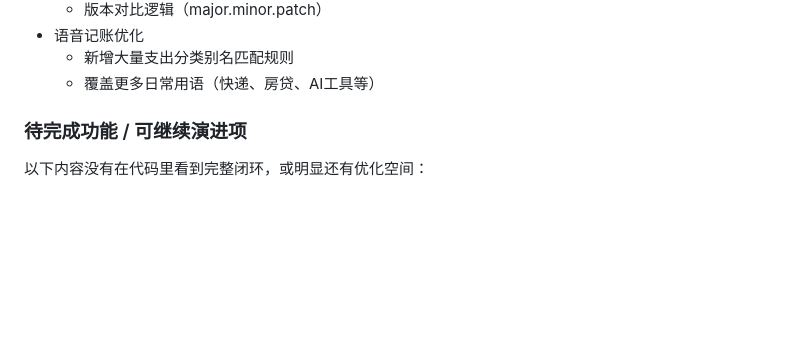
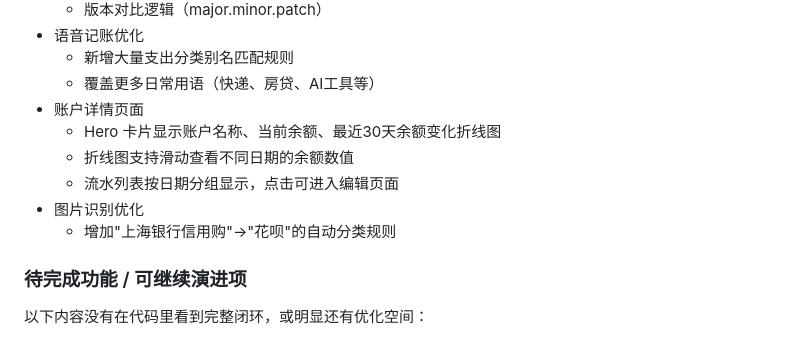
Before and after one commit to AKABOOZ/booz-ledger, a Markdown page: PROJECT_OVERVIEW.md, the part around the change. Rendered like a GitHub page; blank space fills up the shorter version.

```diff
--- a/PROJECT_OVERVIEW.md
+++ b/PROJECT_OVERVIEW.md
@@ -215,6 +215,12 @@
 - 语音记账优化
   - 新增大量支出分类别名匹配规则
   - 覆盖更多日常用语（快递、房贷、AI工具等）
+- 账户详情页面
+  - Hero 卡片显示账户名称、当前余额、最近30天余额变化折线图
+  - 折线图支持滑动查看不同日期的余额数值
+  - 流水列表按日期分组显示，点击可进入编辑页面
+- 图片识别优化
+  - 增加"上海银行信用购"→"花呗"的自动分类规则
 
 ### 待完成功能 / 可继续演进项
 
```
Also changed, not shown: CONVENTIONS_AND_DECISIONS.md (+11 -0 lines), ENV_SETUP.md (+7 -1 lines).
